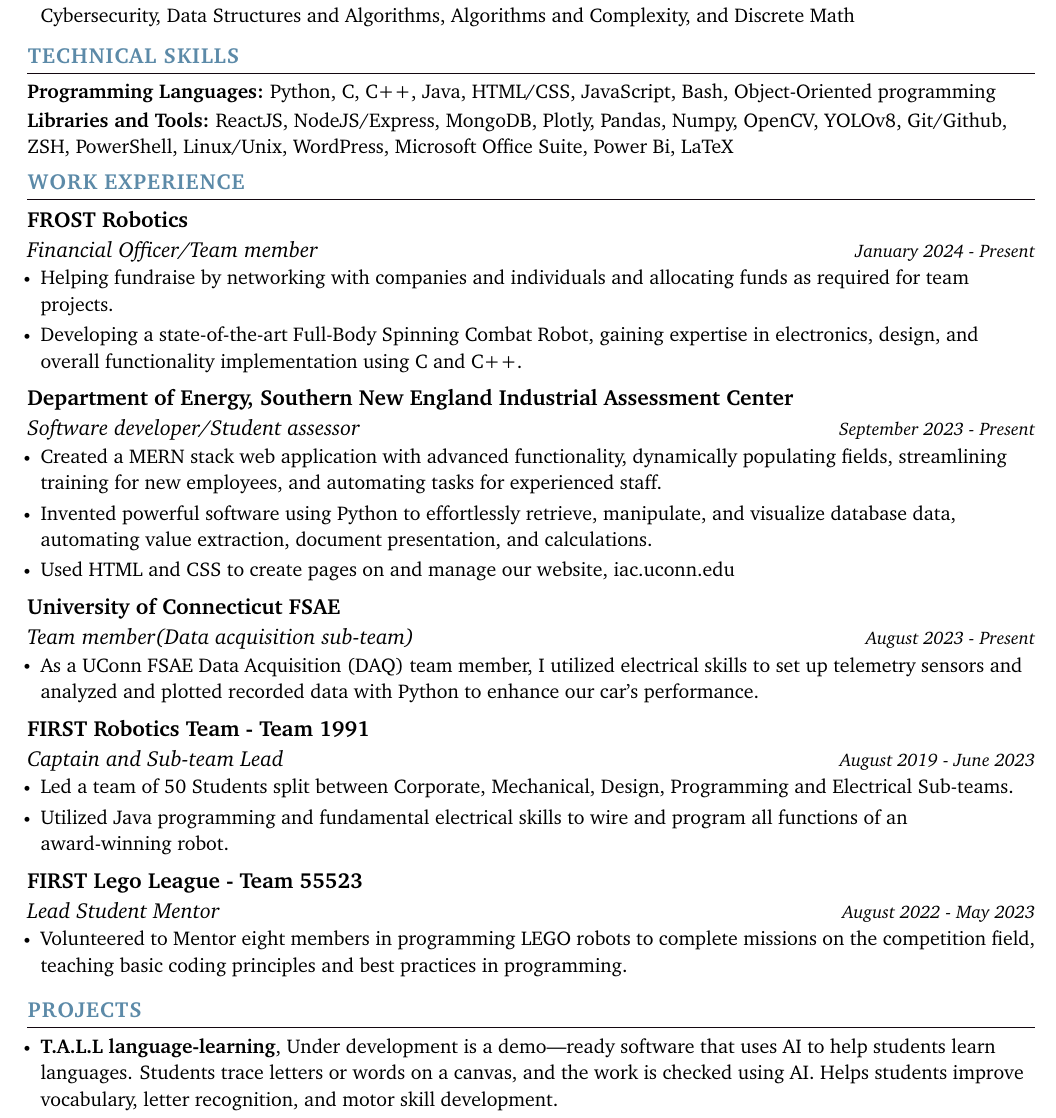
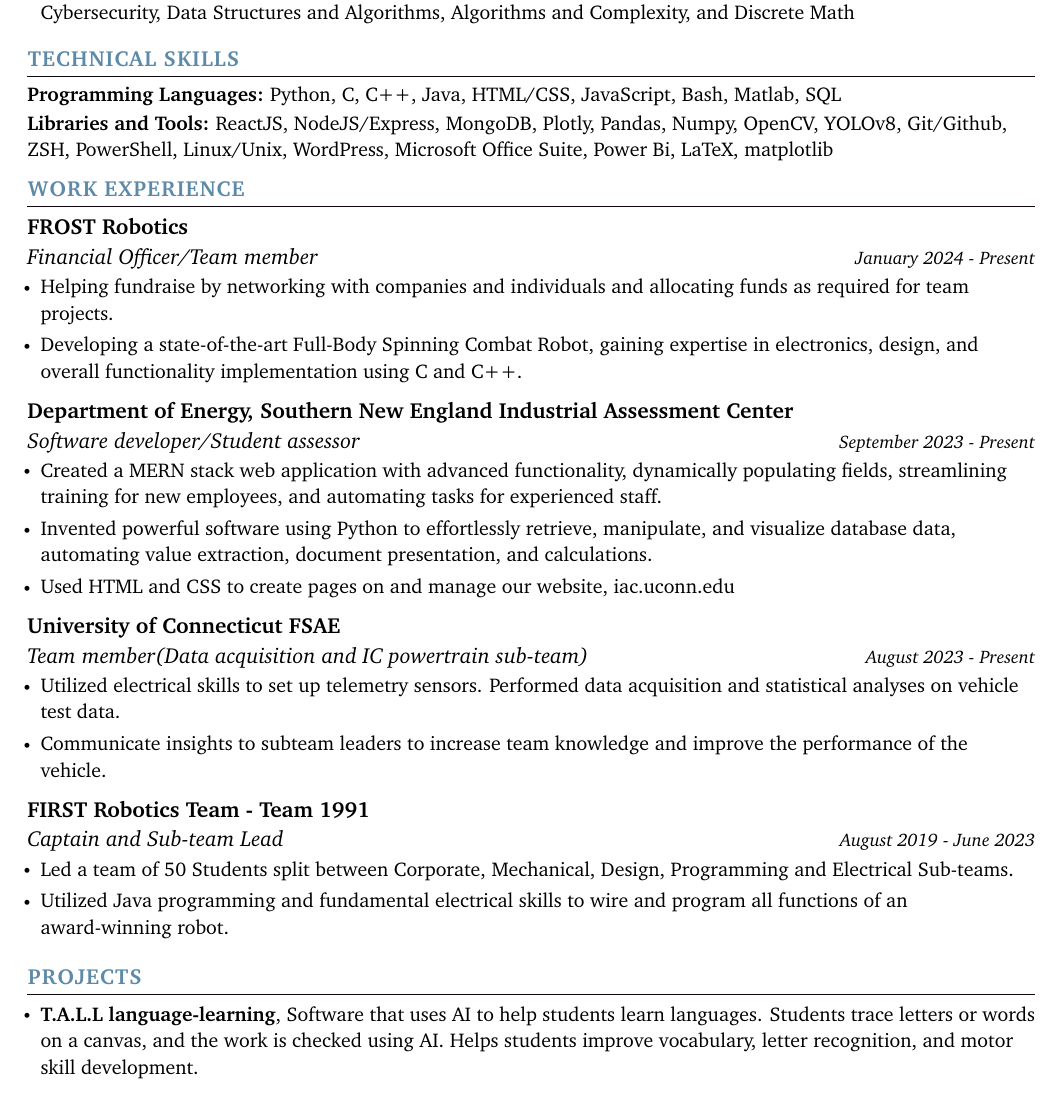
Before and after one commit to MaanitMalhan/Resume, a LaTeX CV (Maanit_Malhan_Resume_Code.tex): part of the page, cut so that both start at the same text. Compiled offline with pdfLaTeX.

Commit message:
Update Maanit_Malhan_Resume_Code.tex

```diff
--- a/Maanit_Malhan_Resume_Code.tex
+++ b/Maanit_Malhan_Resume_Code.tex
@@ -187,10 +187,10 @@
 \section{\color{airforceblue}TECHNICAL SKILLS}
  \begin{itemize}[leftmargin=0in, label={}]
     \small{\item{
-     \textbf{\normalsize{Programming Languages:}}{ \normalsize{Python, C, C++, Java, HTML/CSS, JavaScript, Bash, Object-Oriented programming}} \\
+     \textbf{\normalsize{Programming Languages:}}{ \normalsize{Python, C, C++, Java, HTML/CSS, JavaScript, Bash, Matlab, SQL}} \\
       \vspace{1.2pt}
 
-     \textbf{\normalsize{Libraries and Tools:}}{ \normalsize{ReactJS, NodeJS/Express, MongoDB, Plotly, Pandas, Numpy, OpenCV, YOLOv8, Git/Github, ZSH, PowerShell, Linux/Unix, WordPress, Microsoft Office Suite, Power Bi, LaTeX}} \\
+     \textbf{\normalsize{Libraries and Tools:}}{ \normalsize{ReactJS, NodeJS/Express, MongoDB, Plotly, Pandas, Numpy, OpenCV, YOLOv8, Git/Github, ZSH, PowerShell, Linux/Unix, WordPress, Microsoft Office Suite, Power Bi, LaTeX, matplotlib}} \\
       \vspace{1.2pt}
 
 
@@ -222,9 +222,12 @@
 
     \resumeSubheading
       {University of Connecticut FSAE}{}
-      {Team member(Data acquisition sub-team)}{August 2023 - Present}
+      {Team member(Data acquisition and IC powertrain sub-team)}{August 2023 - Present}
       \resumeItemListStart
-            \resumeItem{\normalsize{As a UConn FSAE Data Acquisition (DAQ) team member, I utilized electrical skills to set up telemetry sensors and analyzed and plotted recorded data with Python to enhance our car's performance.}}
+             \resumeItem{\normalsize{Utilized electrical skills to set up telemetry sensors. Performed data acquisition and statistical analyses on vehicle test data.
+            }}
+             \resumeItem{\normalsize{Communicate insights to subteam leaders to increase team knowledge and improve the performance of the vehicle.}}
+
       \resumeItemListEnd
 
    \resumeSubheading
@@ -234,15 +237,9 @@
             \resumeItem{\normalsize{Led a team of 50 Students split between Corporate, Mechanical, Design, Programming and Electrical Sub-teams.}}
             \resumeItem{\normalsize{Utilized Java programming and fundamental electrical skills to wire and program all functions of an award-winning robot.}}
       \resumeItemListEnd
+        \resumeSubHeadingListEnd
 
-    \resumeSubheading
-      {FIRST Lego League - Team 55523 }{}
-      {Lead Student Mentor}{August 2022 - May 2023}
-      \resumeItemListStart
-            \resumeItem{\normalsize{Volunteered to Mentor eight members in programming LEGO robots to complete missions on the competition field, teaching basic coding principles and best practices in programming.}}
-      \resumeItemListEnd
     % copy and paste above resumeSubheading block to add more
-  \resumeSubHeadingListEnd
 \vspace{-12pt}
 
 
@@ -251,7 +248,7 @@
     \resumeItemListStart
         \vspace{0.5pt}
 
-        \resumeItem{\normalsize{\textbf{T.A.L.L language-learning}, Under development is a demo—ready software that uses AI to help students learn languages. Students trace letters or words on a canvas, and the work is checked using AI.
+        \resumeItem{\normalsize{\textbf{T.A.L.L language-learning}, Software that uses AI to help students learn languages. Students trace letters or words on a canvas, and the work is checked using AI.
         Helps students improve vocabulary,  letter recognition, and motor skill development.}}
         \vspace{-5pt}
 
```
